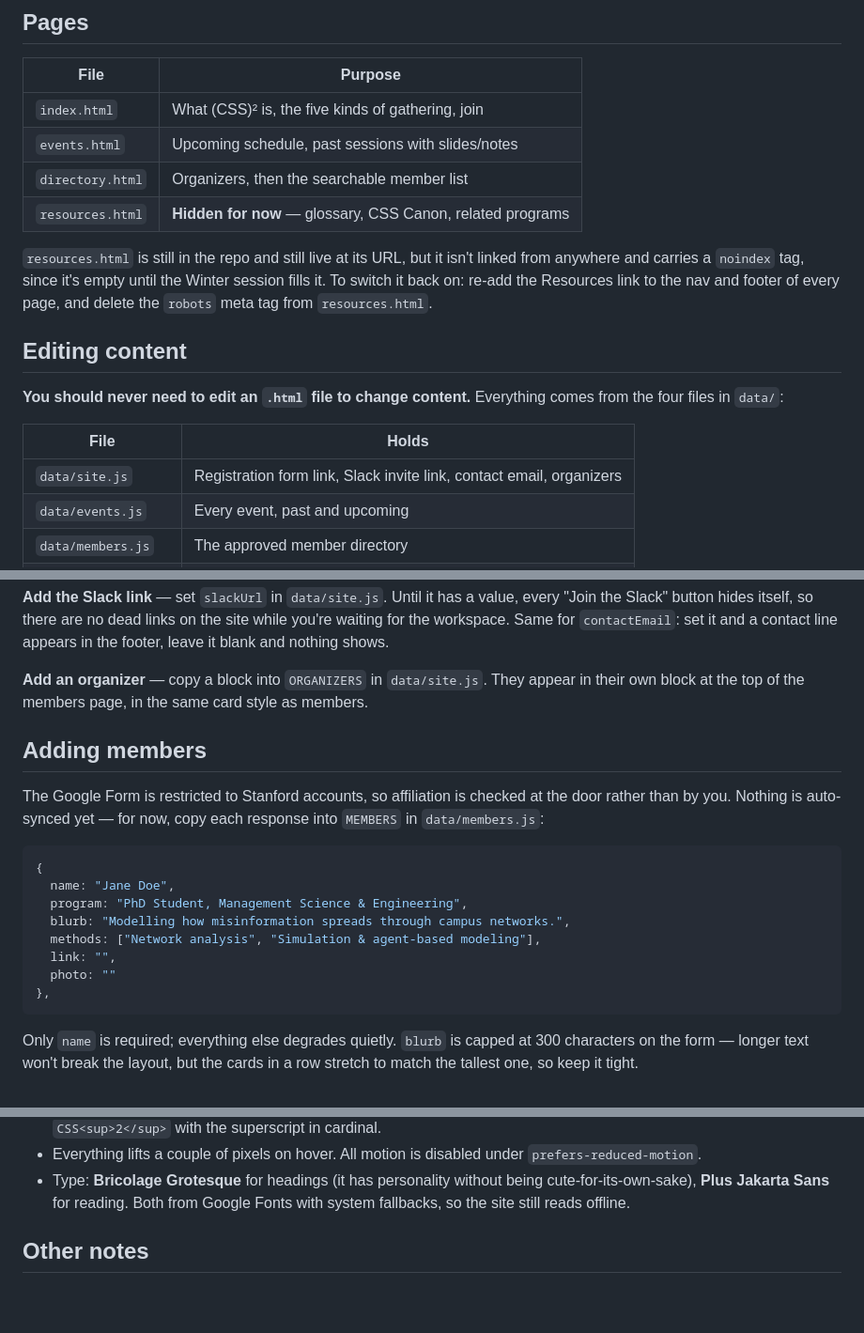
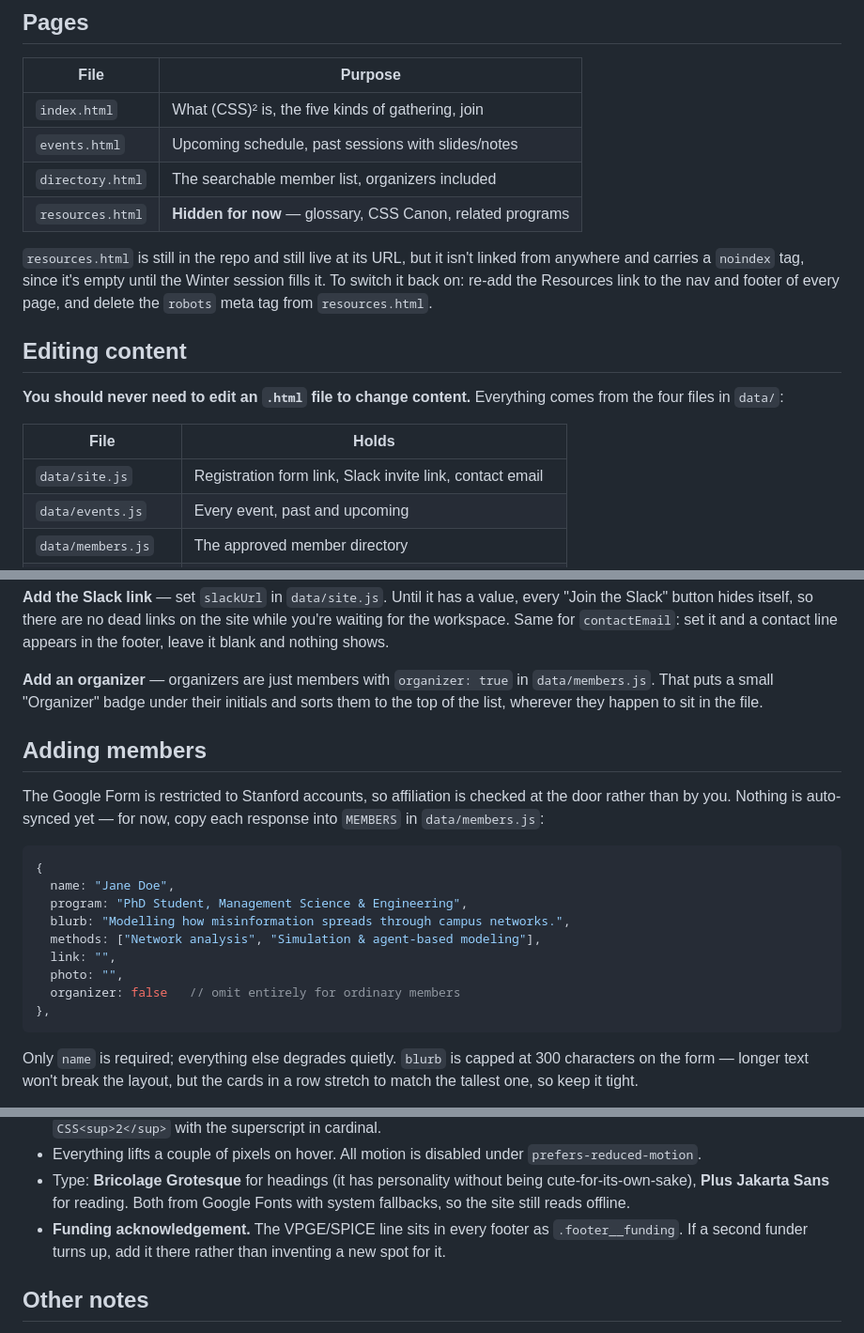
Before and after one commit to css-squared/css-squared.github.io, a Markdown page: README.md, 3 parts joined by grey strips. Shown at 94% size. GitHub-like rendering; blank space fills up the shorter version.

Commit message:
Update README for the merged organizer/member model
Co-Authored-By: Claude Opus 5 <noreply@anthropic.com>

````diff
--- a/README.md
+++ b/README.md
@@ -10,7 +10,7 @@ Plain HTML and CSS with no build step, no framework, and no dependencies. Open
 | --- | --- |
 | `index.html` | What (CSS)² is, the five kinds of gathering, join |
 | `events.html` | Upcoming schedule, past sessions with slides/notes |
-| `directory.html` | Organizers, then the searchable member list |
+| `directory.html` | The searchable member list, organizers included |
 | `resources.html` | **Hidden for now** — glossary, CSS Canon, related programs |
 
 `resources.html` is still in the repo and still live at its URL, but it isn't
@@ -26,7 +26,7 @@ comes from the four files in `data/`:
 
 | File | Holds |
 | --- | --- |
-| `data/site.js` | Registration form link, Slack invite link, contact email, organizers |
+| `data/site.js` | Registration form link, Slack invite link, contact email |
 | `data/events.js` | Every event, past and upcoming |
 | `data/members.js` | The approved member directory |
 | `data/resources.js` | Glossary terms, CSS Canon entries, related programs |
@@ -59,9 +59,9 @@ every "Join the Slack" button hides itself, so there are no dead links on the
 site while you're waiting for the workspace. Same for `contactEmail`: set it and
 a contact line appears in the footer, leave it blank and nothing shows.
 
-**Add an organizer** — copy a block into `ORGANIZERS` in `data/site.js`. They
-appear in their own block at the top of the members page, in the same card
-style as members.
+**Add an organizer** — organizers are just members with `organizer: true` in
+`data/members.js`. That puts a small "Organizer" badge under their initials and
+sorts them to the top of the list, wherever they happen to sit in the file.
 
 ## Adding members
 
@@ -76,7 +76,8 @@ response into `MEMBERS` in `data/members.js`:
   blurb: "Modelling how misinformation spreads through campus networks.",
   methods: ["Network analysis", "Simulation & agent-based modeling"],
   link: "",
-  photo: ""
+  photo: "",
+  organizer: false   // omit entirely for ordinary members
 },
 ```
 
@@ -190,6 +191,9 @@ coherent.
 - Type: **Bricolage Grotesque** for headings (it has personality without being
   cute-for-its-own-sake), **Plus Jakarta Sans** for reading. Both from Google
   Fonts with system fallbacks, so the site still reads offline.
+- **Funding acknowledgement.** The VPGE/SPICE line sits in every footer as
+  `.footer__funding`. If a second funder turns up, add it there rather than
+  inventing a new spot for it.
 
 ## Other notes
 
````
